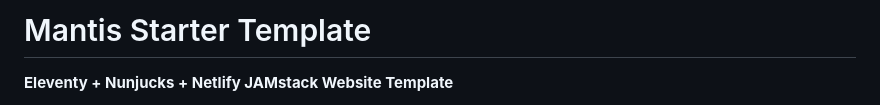
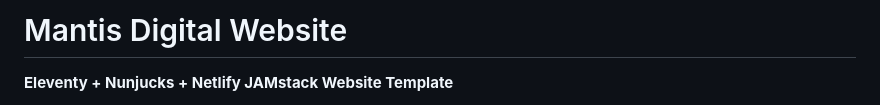
Before and after one commit to dcarrano72/mantis-digital-website, a Markdown page: README.md, the part around the change. Drawn GitHub-style.

```diff
--- a/README.md
+++ b/README.md
@@ -1,4 +1,4 @@
-# Mantis Starter Template
+# Mantis Digital Website
 **Eleventy + Nunjucks + Netlify JAMstack Website Template**
 
 A lightweight, fast, SEO-friendly starter template for building modern, mobile-optimized websites using **Eleventy (11ty)**, **Nunjucks**, and **Netlify**. Designed for rapid development, clean structure, and easy reuse across multiple projects.
```
